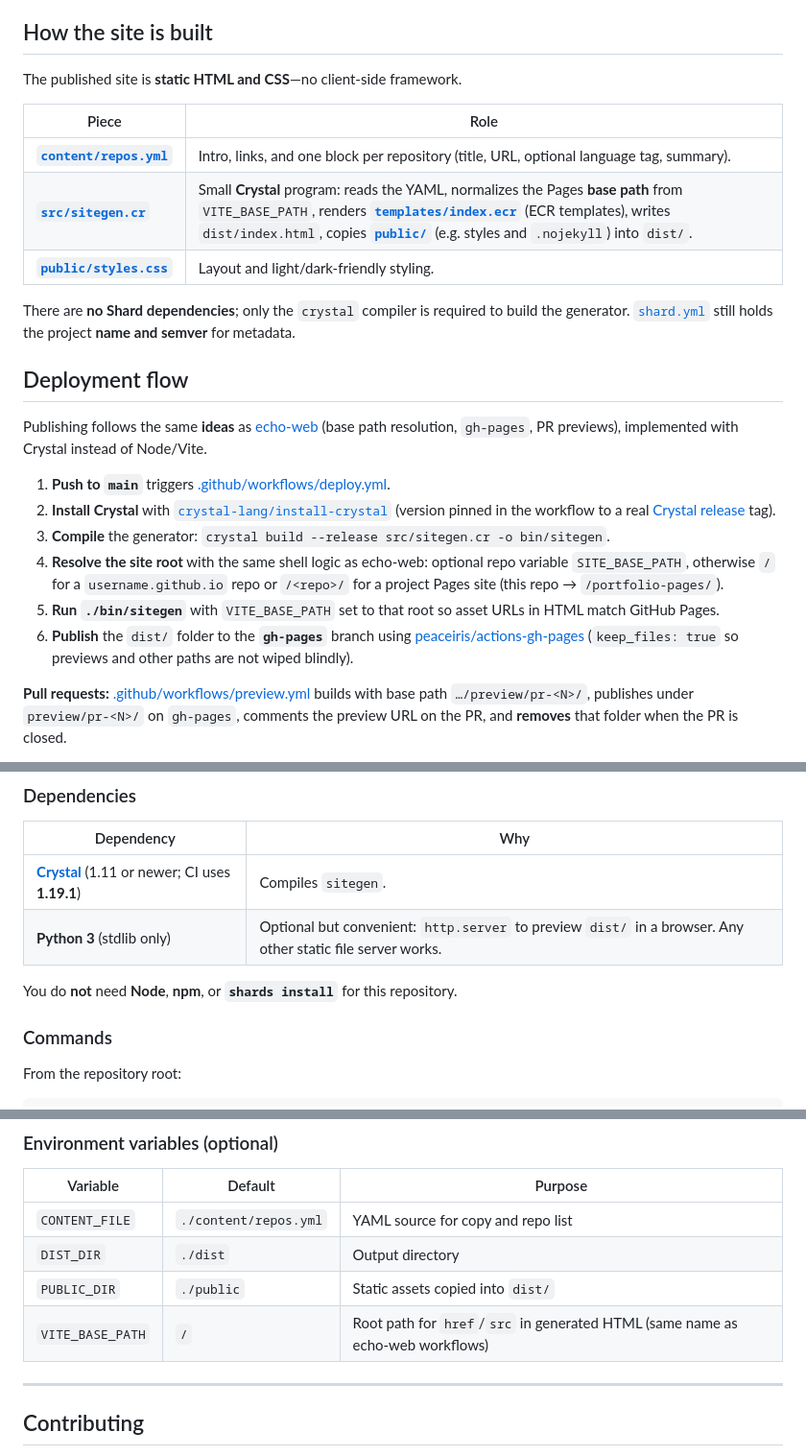
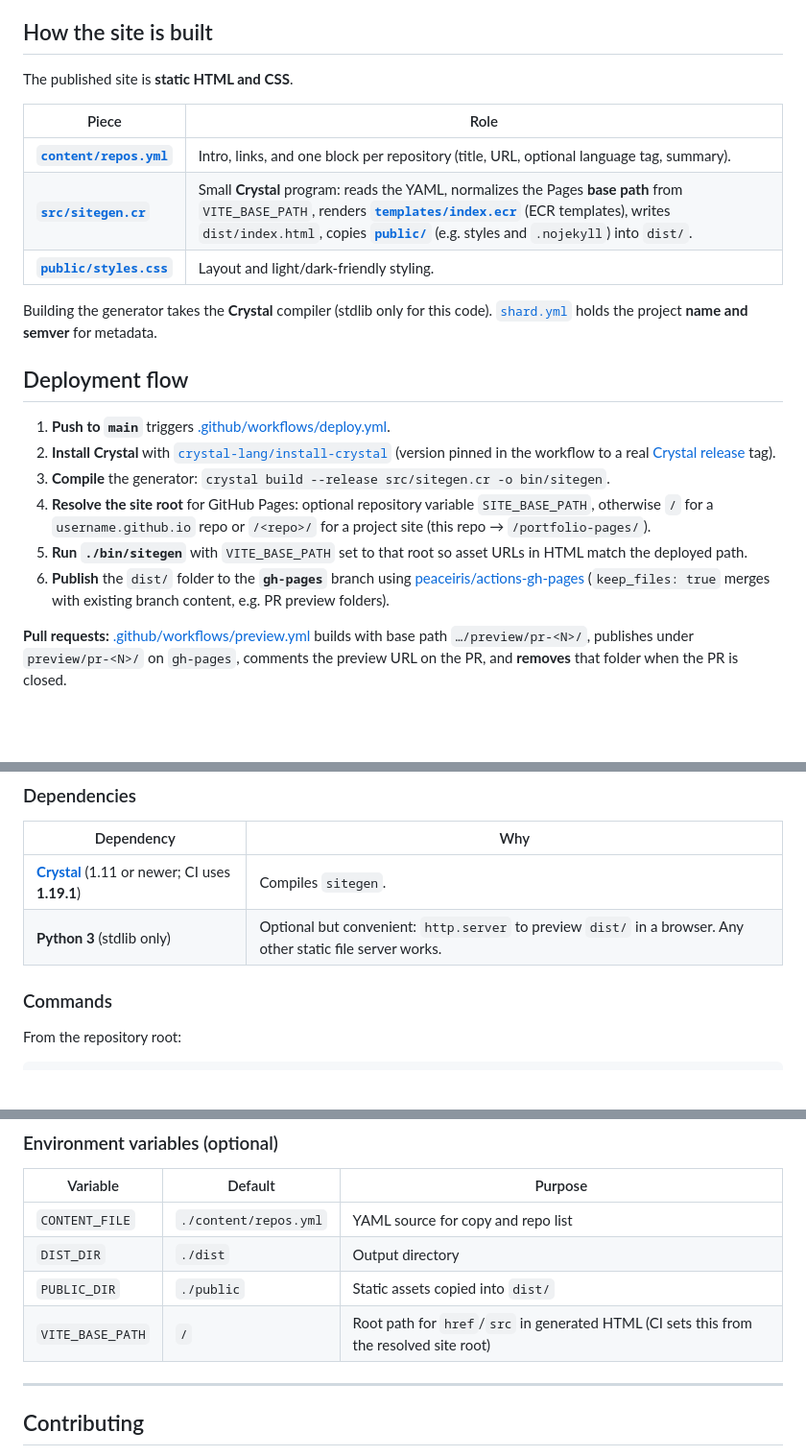
Before and after one commit to MichaelJ43/portfolio-pages, a Markdown page: README.md, 3 parts joined by grey strips. Shown at 96% size. Drawn GitHub-style; blank space fills up the shorter version.

Commit message:
docs(README): drop echo-web refs; positive prereqs tone
Made-with: Cursor

```diff
--- a/README.md
+++ b/README.md
@@ -16,7 +16,7 @@ This repo is a **personal portfolio** published on **GitHub Pages**. It gives a
 
 ## How the site is built
 
-The published site is **static HTML and CSS**—no client-side framework.
+The published site is **static HTML and CSS**.
 
 | Piece | Role |
 |--------|------|
@@ -24,18 +24,16 @@ The published site is **static HTML and CSS**—no client-side framework.
 | **[`src/sitegen.cr`](src/sitegen.cr)** | Small **Crystal** program: reads the YAML, normalizes the Pages **base path** from `VITE_BASE_PATH`, renders **[`templates/index.ecr`](templates/index.ecr)** (ECR templates), writes `dist/index.html`, copies **[`public/`](public/)** (e.g. styles and `.nojekyll`) into `dist/`. |
 | **[`public/styles.css`](public/styles.css)** | Layout and light/dark-friendly styling. |
 
-There are **no Shard dependencies**; only the `crystal` compiler is required to build the generator. [`shard.yml`](shard.yml) still holds the project **name and semver** for metadata.
+Building the generator takes the **Crystal** compiler (stdlib only for this code). [`shard.yml`](shard.yml) holds the project **name and semver** for metadata.
 
 ## Deployment flow
-
-Publishing follows the same **ideas** as [echo-web](https://github.com/MichaelJ43/echo-web) (base path resolution, `gh-pages`, PR previews), implemented with Crystal instead of Node/Vite.
 
 1. **Push to `main`** triggers [.github/workflows/deploy.yml](.github/workflows/deploy.yml).
 2. **Install Crystal** with [`crystal-lang/install-crystal`](https://github.com/crystal-lang/install-crystal) (version pinned in the workflow to a real [Crystal release](https://github.com/crystal-lang/crystal/releases) tag).
 3. **Compile** the generator: `crystal build --release src/sitegen.cr -o bin/sitegen`.
-4. **Resolve the site root** with the same shell logic as echo-web: optional repo variable `SITE_BASE_PATH`, otherwise `/` for a `username.github.io` repo or `/<repo>/` for a project Pages site (this repo → `/portfolio-pages/`).
-5. **Run `./bin/sitegen`** with `VITE_BASE_PATH` set to that root so asset URLs in HTML match GitHub Pages.
-6. **Publish** the `dist/` folder to the **`gh-pages`** branch using [peaceiris/actions-gh-pages](https://github.com/peaceiris/actions-gh-pages) (`keep_files: true` so previews and other paths are not wiped blindly).
+4. **Resolve the site root** for GitHub Pages: optional repository variable `SITE_BASE_PATH`, otherwise `/` for a `username.github.io` repo or `/<repo>/` for a project site (this repo → `/portfolio-pages/`).
+5. **Run `./bin/sitegen`** with `VITE_BASE_PATH` set to that root so asset URLs in HTML match the deployed path.
+6. **Publish** the `dist/` folder to the **`gh-pages`** branch using [peaceiris/actions-gh-pages](https://github.com/peaceiris/actions-gh-pages) (`keep_files: true` merges with existing branch content, e.g. PR preview folders).
 
 **Pull requests:** [.github/workflows/preview.yml](.github/workflows/preview.yml) builds with base path `…/preview/pr-<N>/`, publishes under `preview/pr-<N>/` on `gh-pages`, comments the preview URL on the PR, and **removes** that folder when the PR is closed.
 
@@ -49,8 +47,6 @@ Publishing follows the same **ideas** as [echo-web](https://github.com/MichaelJ4
 |------------|-----|
 | **[Crystal](https://crystal-lang.org/install/)** (1.11 or newer; CI uses **1.19.1**) | Compiles `sitegen`. |
 | **Python 3** (stdlib only) | Optional but convenient: `http.server` to preview `dist/` in a browser. Any other static file server works. |
-
-You do **not** need **Node**, **npm**, or **`shards install`** for this repository.
 
 ### Commands
 
@@ -79,7 +75,7 @@ python3 -m http.server --directory dist
 | `CONTENT_FILE` | `./content/repos.yml` | YAML source for copy and repo list |
 | `DIST_DIR` | `./dist` | Output directory |
 | `PUBLIC_DIR` | `./public` | Static assets copied into `dist/` |
-| `VITE_BASE_PATH` | `/` | Root path for `href`/`src` in generated HTML (same name as echo-web workflows) |
+| `VITE_BASE_PATH` | `/` | Root path for `href`/`src` in generated HTML (CI sets this from the resolved site root) |
 
 ---
 
```
